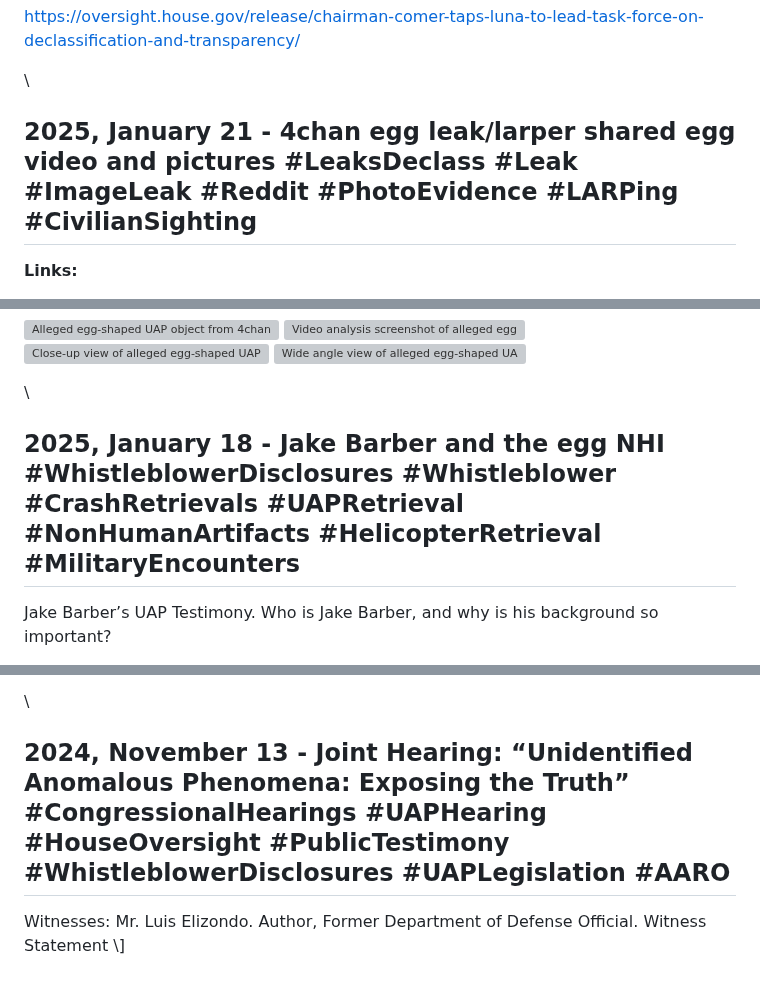
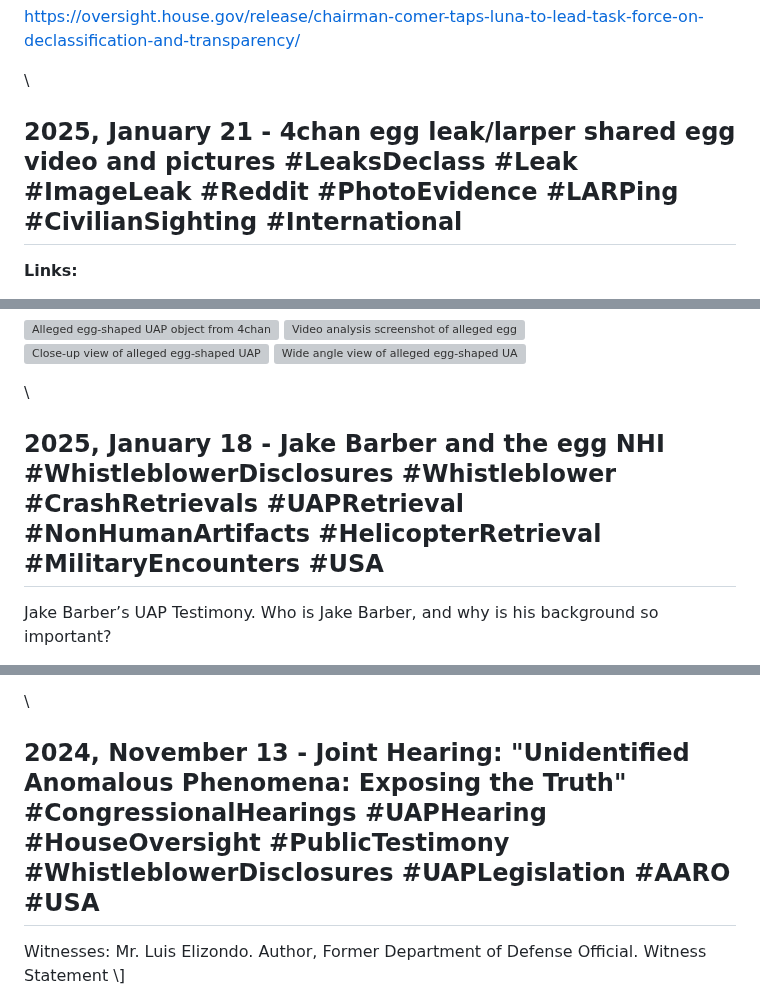
Before and after one commit to unclebulgaria9001/disclosureparty, a Markdown page: dist/chronology.md, 3 parts joined by grey strips. GitHub-like rendering; grey boxes are pictures that could not be loaded.

```diff
--- a/dist/chronology.md
+++ b/dist/chronology.md
@@ -86,7 +86,7 @@ Senator Todd Young (R-IN) joins the UAP Disclosure Act, furthering a bipartisan
 
 \
 
-## 2025, January 21 - 4chan egg leak/larper shared egg video and pictures #LeaksDeclass #Leak #ImageLeak #Reddit #PhotoEvidence #LARPing #CivilianSighting
+## 2025, January 21 - 4chan egg leak/larper shared egg video and pictures #LeaksDeclass #Leak #ImageLeak #Reddit #PhotoEvidence #LARPing #CivilianSighting #International
 
 **Links:**
 
@@ -102,7 +102,7 @@ Senator Todd Young (R-IN) joins the UAP Disclosure Act, furthering a bipartisan
 
 \
 
-## 2025, January 18 - Jake Barber and the egg NHI #WhistleblowerDisclosures #Whistleblower #CrashRetrievals #UAPRetrieval #NonHumanArtifacts #HelicopterRetrieval #MilitaryEncounters
+## 2025, January 18 - Jake Barber and the egg NHI #WhistleblowerDisclosures #Whistleblower #CrashRetrievals #UAPRetrieval #NonHumanArtifacts #HelicopterRetrieval #MilitaryEncounters #USA
 
 Jake Barber’s UAP Testimony. Who is Jake Barber, and why is his background so important?
 
@@ -144,7 +144,7 @@ After leaving active duty, he states that he contracted with the Department of D
 
 \
 
-## 2024, November 13 - Joint Hearing: “Unidentified Anomalous Phenomena: Exposing the Truth” #CongressionalHearings #UAPHearing #HouseOversight #PublicTestimony #WhistleblowerDisclosures #UAPLegislation #AARO
+## 2024, November 13 - Joint Hearing: "Unidentified Anomalous Phenomena: Exposing the Truth" #CongressionalHearings #UAPHearing #HouseOversight #PublicTestimony #WhistleblowerDisclosures #UAPLegislation #AARO #USA
 
 Witnesses: Mr. Luis Elizondo. Author, Former Department of Defense Official. Witness Statement \\]
 
```
Also changed, not shown: other parts of dist/chronology.md (+16 -16 lines).
